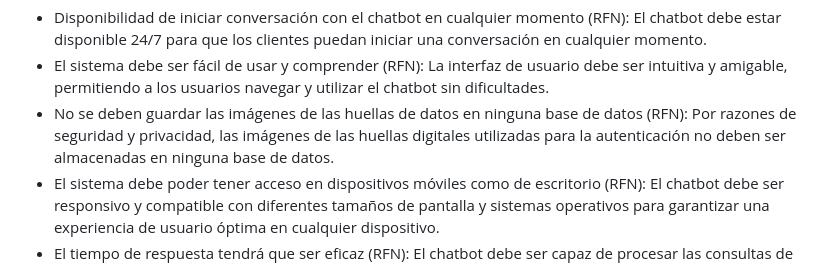
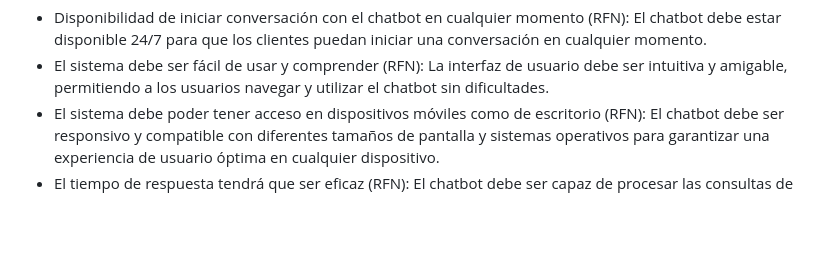
Before and after one commit to ferrt1/TP-Inicial-ChatBot, a Markdown page: README.md, the part around the change. Rendered like a GitHub page; blank space fills up the shorter version.

```diff
--- a/README.md
+++ b/README.md
@@ -129,7 +129,6 @@ En esta sección se detallarán las condiciones o capacidades que debe poseer el
 
 * Disponibilidad de iniciar conversación con el chatbot en cualquier momento (RFN): El chatbot debe estar disponible 24/7 para que los clientes puedan iniciar una conversación en cualquier momento.
 * El sistema debe ser fácil de usar y comprender (RFN): La interfaz de usuario debe ser intuitiva y amigable, permitiendo a los usuarios navegar y utilizar el chatbot sin dificultades.
-* No se deben guardar las imágenes de las huellas de datos en ninguna base de datos (RFN): Por razones de seguridad y privacidad, las imágenes de las huellas digitales utilizadas para la autenticación no deben ser almacenadas en ninguna base de datos.
 * El sistema debe poder tener acceso en dispositivos móviles como de escritorio (RFN): El chatbot debe ser responsivo y compatible con diferentes tamaños de pantalla y sistemas operativos para garantizar una experiencia de usuario óptima en cualquier dispositivo.
 * El tiempo de respuesta tendrá que ser eficaz (RFN): El chatbot debe ser capaz de procesar las consultas de los usuarios y proporcionar respuestas en un tiempo razonable.
 
```
